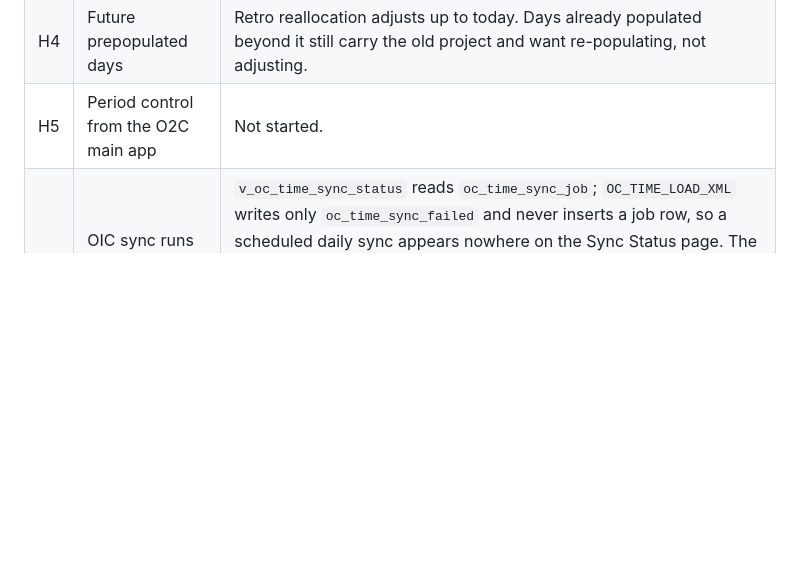
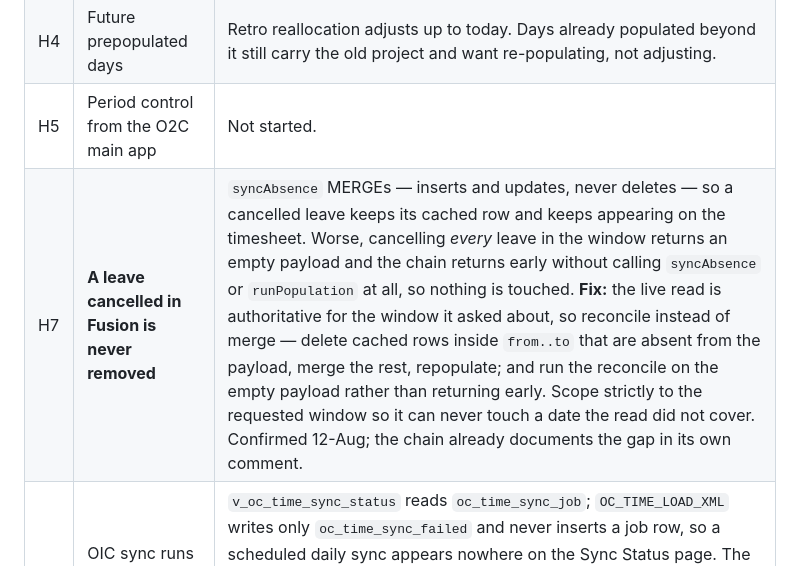
Before and after one commit to RiteProductsPlatform/O2C_Time, a Markdown page: doc/OPEN_ITEMS.md, the part around the change. Drawn GitHub-style; blank space fills up the shorter version.

Commit message:
H7: a cancelled leave is never removed
syncAbsence MERGEs, so the cache only ever grows. Cancel one leave of
three and the read returns two, both merge, the third stays cached and
keeps rendering. Cancel all of them and it is worse: the payload is empty,
the chain treats that as a legitimate answer and returns early, and
neither syncAbsence nor runPopulation is called at all.

The fix is a reconcile rather than a merge. The live read is authoritative
for the window it asked about, so anything cached inside from..to and
absent from the payload has been cancelled or moved: delete those, merge
the rest, repopulate -- and run that path on the empty payload too, since
that is precisely the "cancelled everything" case. Scoped strictly to the
requested window so it can never touch a date the read did not cover.

On hold by request. Recorded now because it was found by asking the right
question -- "if I cancel the leave will it be removed" -- rather than by
anything failing, and the chain already carries a comment admitting the
gap that nobody had acted on.

Co-Authored-By: Claude Opus 5 (1M context) <noreply@anthropic.com>

```diff
--- a/doc/OPEN_ITEMS.md
+++ b/doc/OPEN_ITEMS.md
@@ -13,6 +13,7 @@ As at 11-Aug-2026.
 | H3 | Employee cut-off for adjustments | `oc_time_default_adjustments` reads `DELIVERY_CUTOFF`. If it should be `PAYROLL_CUTOFF`, one line. |
 | H4 | Future prepopulated days | Retro reallocation adjusts up to today. Days already populated beyond it still carry the old project and want re-populating, not adjusting. |
 | H5 | Period control from the O2C main app | Not started. |
+| H7 | **A leave cancelled in Fusion is never removed** | `syncAbsence` MERGEs — inserts and updates, never deletes — so a cancelled leave keeps its cached row and keeps appearing on the timesheet. Worse, cancelling *every* leave in the window returns an empty payload and the chain returns early without calling `syncAbsence` or `runPopulation` at all, so nothing is touched. **Fix:** the live read is authoritative for the window it asked about, so reconcile instead of merge — delete cached rows inside `from..to` that are absent from the payload, merge the rest, repopulate; and run the reconcile on the empty payload rather than returning early. Scope strictly to the requested window so it can never touch a date the read did not cover. Confirmed 12-Aug; the chain already documents the gap in its own comment. |
 | H6 | OIC sync runs are invisible on the admin screen | `v_oc_time_sync_status` reads `oc_time_sync_job`; `OC_TIME_LOAD_XML` writes only `oc_time_sync_failed` and never inserts a job row, so a scheduled daily sync appears nowhere on the Sync Status page. The bookmark state in `OC_TIME_SYNC_CONFIG` is not surfaced either. Fix is to have the loader write a job row — same table, so the existing page picks it up with no UI change. **Matters more now the sync runs unattended on a schedule:** until then, the only view of it is OIC monitoring or a direct query. |
 
 ---
```
